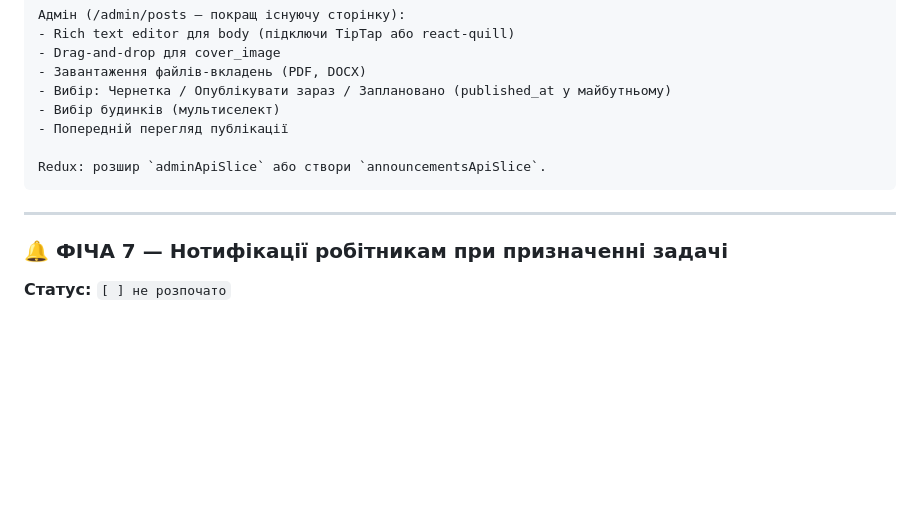
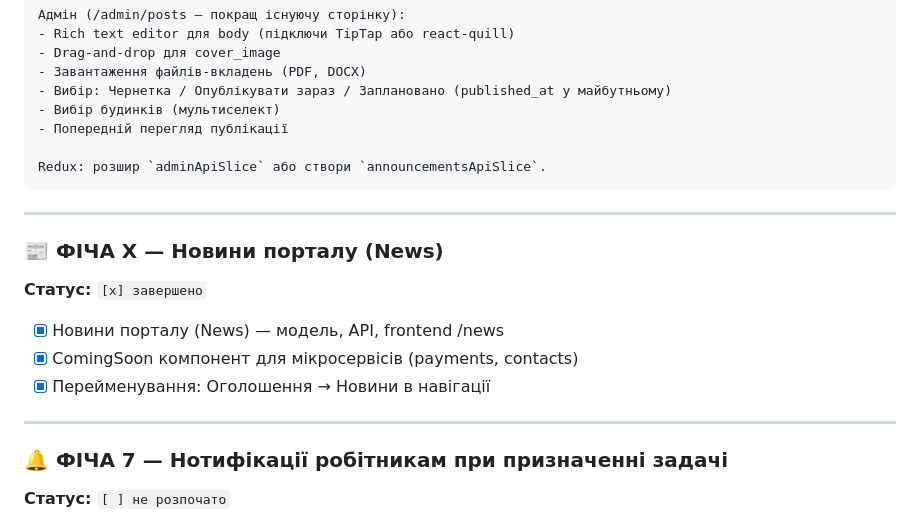
Before and after one commit to LukaBrazi/Apartment-Management, a Markdown page: TODO.md, the part around the change. Rendered like a GitHub page; blank space fills up the shorter version.

Commit message:
docs: update TODO — mark News, ComingSoon, nav rename as done

```diff
--- a/TODO.md
+++ b/TODO.md
@@ -570,6 +570,16 @@ Redux: розшир `adminApiSlice` або створи `announcementsApiSlice`.
 
 ---
 
+### 📰 ФІЧА X — Новини порталу (News)
+
+**Статус:** `[x] завершено`
+
+- [x] Новини порталу (News) — модель, API, frontend /news
+- [x] ComingSoon компонент для мікросервісів (payments, contacts)
+- [x] Перейменування: Оголошення → Новини в навігації
+
+---
+
 ### 🔔 ФІЧА 7 — Нотифікації робітникам при призначенні задачі
 
 **Статус:** `[ ] не розпочато`
```
